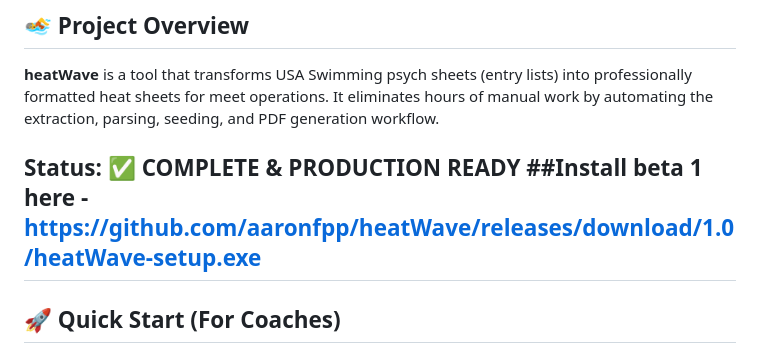
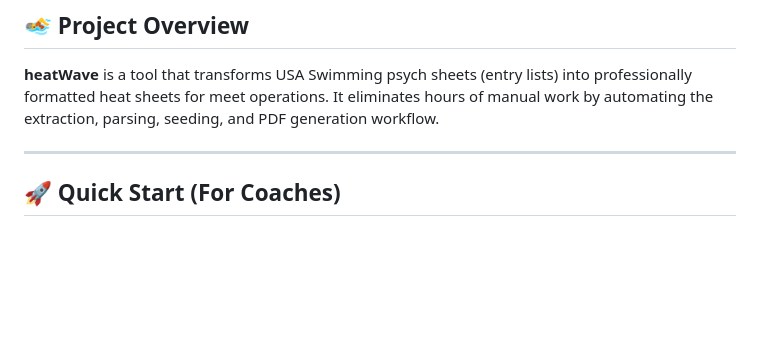
Before and after one commit to EcstaticTech641/heatWave-ios, a Markdown page: README.md, the part around the change. GitHub-like rendering; blank space fills up the shorter version.

Commit message:
Update README to remove status and installation link
Removed the status line indicating project completion and installation link.

```diff
--- a/README.md
+++ b/README.md
@@ -4,8 +4,6 @@
 
 **heatWave** is a tool that transforms USA Swimming psych sheets (entry lists) into professionally formatted heat sheets for meet operations. It eliminates hours of manual work by automating the extraction, parsing, seeding, and PDF generation workflow.
 
-**Status:** ✅ **COMPLETE & PRODUCTION READY**
-##Install beta 1 here - https://github.com/aaronfpp/heatWave/releases/download/1.0/heatWave-setup.exe
 ---
 
 ## 🚀 Quick Start (For Coaches)
```
